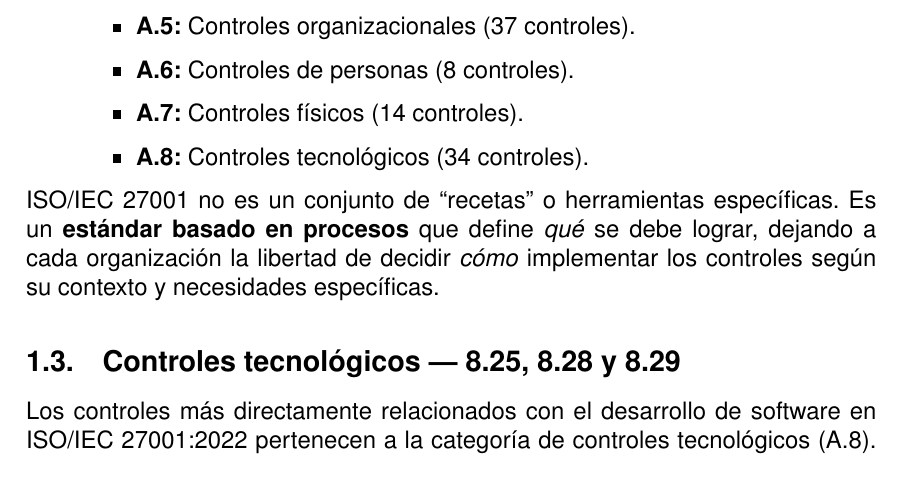
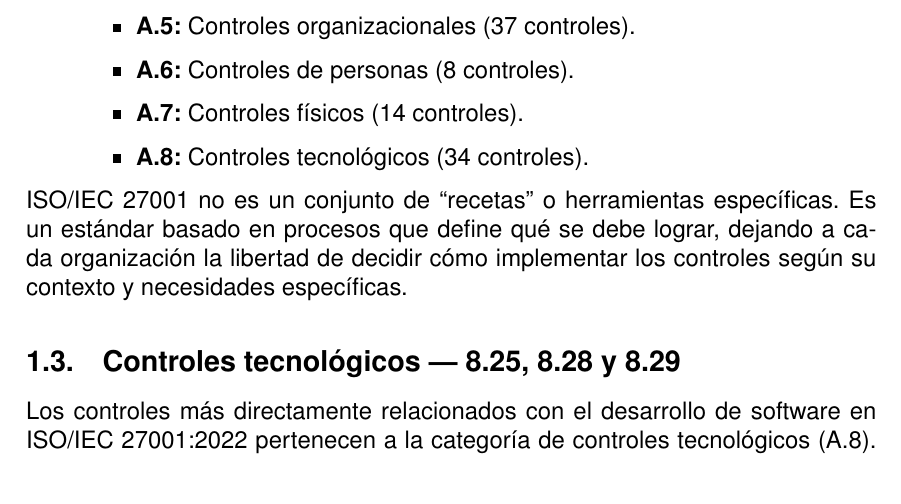
Before and after one commit to juancitucs/informe_calidad_isos, a LaTeX document (main.tex, which reads sections/01-introduccion.tex, sections/02-ssdlc-workcodile.tex): part of page 4 of 28, cut so that both start at the same text. The pictures show the PDF file main.pdf that the author committed with the source.

Commit message:
Menos bold

```diff
--- a/sections/01-introduccion.tex
+++ b/sections/01-introduccion.tex
@@ -24,7 +24,7 @@
     \end{itemize}
 \end{enumerate}
 
-ISO/IEC 27001 no es un conjunto de ``recetas'' o herramientas específicas. Es un \textbf{estándar basado en procesos} que define \textit{qué} se debe lograr, dejando a cada organización la libertad de decidir \textit{cómo} implementar los controles según su contexto y necesidades específicas.
+ISO/IEC 27001 no es un conjunto de ``recetas'' o herramientas específicas. Es un estándar basado en procesos que define qué se debe lograr, dejando a cada organización la libertad de decidir cómo implementar los controles según su contexto y necesidades específicas.
 
 \subsection{Controles tecnológicos --- 8.25, 8.28 y 8.29}
 
@@ -48,11 +48,11 @@
 \label{tab:controles-8}
 \end{table}
 
-El control \textbf{8.25} exige que la organización establezca reglas para el desarrollo seguro de software y sistemas, aplicándolas durante todo el ciclo de vida. El control \textbf{8.28} se enfoca en los principios de codificación segura para reducir la introducción de vulnerabilidades durante la implementación. El control \textbf{8.29} requiere que existan procesos de prueba de seguridad definidos e implementados en el ciclo de vida del desarrollo \cite{iso27001-wiki}.
+El control 8.25 exige que la organización establezca reglas para el desarrollo seguro de software y sistemas, aplicándolas durante todo el ciclo de vida. El control 8.28 se enfoca en los principios de codificación segura para reducir la introducción de vulnerabilidades durante la implementación. El control 8.29 requiere que existan procesos de prueba de seguridad definidos e implementados en el ciclo de vida del desarrollo \cite{iso27001-wiki}.
 
 \subsection{Objetivo del informe}
 
-Este informe \textbf{explica los controles 8.25, 8.28 y 8.29 de ISO/IEC 27001:2022} y cómo aplicarlos al desarrollo de software. Se usa el proyecto \textbf{Workcodile-dev} como ejemplo real.
+Este informe explica los controles 8.25, 8.28 y 8.29 de ISO/IEC 27001:2022 y cómo aplicarlos al desarrollo de software. Se usa el proyecto \textbf{Workcodile-dev} como ejemplo real.
 
 \subsection{Alcance --- Caso de estudio: Workcodile-dev}
 
--- a/sections/02-ssdlc-workcodile.tex
+++ b/sections/02-ssdlc-workcodile.tex
@@ -1,7 +1,7 @@
 \section{Secure Software Development Life Cycle (SSDLC)}
 \label{sec:ssdlc}
 
-El control 8.25 de ISO/IEC 27001:2022 establece que la organización debe establecer reglas para el desarrollo seguro de software y sistemas, aplicándolas durante todo el ciclo de vida del desarrollo. Este control se materializa a través del \textbf{Secure Software Development Life Cycle (SSDLC)}, que integra actividades de seguridad en cada fase del ciclo de vida del desarrollo.
+El control 8.25 de ISO/IEC 27001:2022 establece que la organización debe establecer reglas para el desarrollo seguro de software y sistemas, aplicándolas durante todo el ciclo de vida del desarrollo. Este control se materializa a través del Secure Software Development Life Cycle (SSDLC), que integra actividades de seguridad en cada fase del ciclo de vida del desarrollo.
 
 \subsection{Qué intenta resolver}
 
@@ -185,7 +185,7 @@
 
 \subsection{Fase 3: Desarrollo Seguro}
 
-Esta fase corresponde directamente al control \textbf{8.28} de ISO/IEC 27001:2022 (Secure Coding). El objetivo es garantizar que el software sea desarrollado utilizando principios de codificación segura para reducir la introducción de vulnerabilidades durante la implementación \cite{iso27001-wiki}.
+Esta fase corresponde directamente al control 8.28 de ISO/IEC 27001:2022 (Secure Coding). El objetivo es garantizar que el software sea desarrollado utilizando principios de codificación segura para reducir la introducción de vulnerabilidades durante la implementación \cite{iso27001-wiki}.
 
 La organización debe establecer procesos de codificación segura que incluyan:
 
@@ -201,7 +201,7 @@
 
 \subsection{Fase 4: Pruebas de Seguridad}
 
-Esta fase corresponde al control \textbf{8.29} de ISO/IEC 27001:2022 (Security Testing in Development and Acceptance). El control exige que las pruebas de seguridad formen parte del proceso normal de pruebas del sistema \cite{iso27001-wiki}.
+Esta fase corresponde al control 8.29 de ISO/IEC 27001:2022 (Security Testing in Development and Acceptance). El control exige que las pruebas de seguridad formen parte del proceso normal de pruebas del sistema \cite{iso27001-wiki}.
 
 Las verificaciones deben incluir:
 
@@ -259,7 +259,7 @@
 
 \subsection{Ciclo PDCA del SGSI}
 
-El SSDLC se enmarca dentro del ciclo de mejora continua del SGSI según ISO/IEC 27001. El ciclo \textbf{Plan-Do-Check-Act (PDCA)} asegura que los controles de seguridad se mejoren de forma continua \cite{iso27001-wiki}:
+El SSDLC se enmarca dentro del ciclo de mejora continua del SGSI según ISO/IEC 27001. El ciclo Plan-Do-Check-Act (PDCA) asegura que los controles de seguridad se mejoren de forma continua \cite{iso27001-wiki}:
 
 \begin{table}[h]
 \centering
```
Also changed, not shown: sections/03-secure-coding.tex (+1 -1 lines), sections/06-conclusiones.tex (+1 -1 lines), main.pdf, sections/02-ssdlc-workcodile.tex (6 more changed lines).
